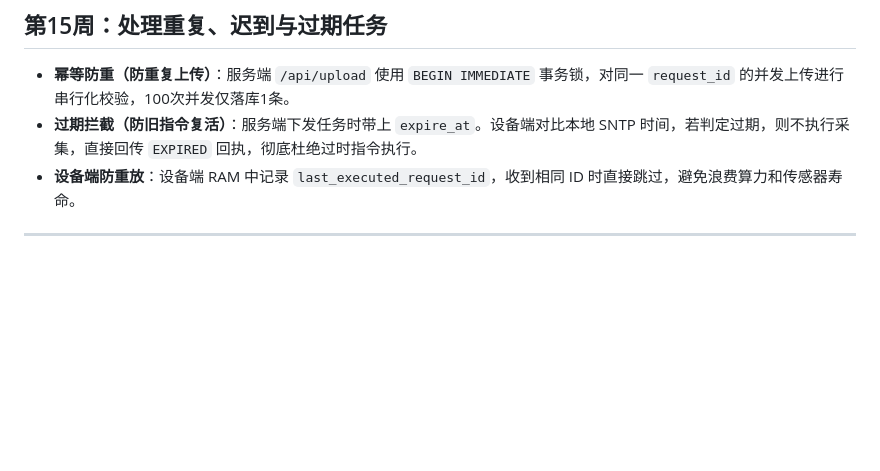
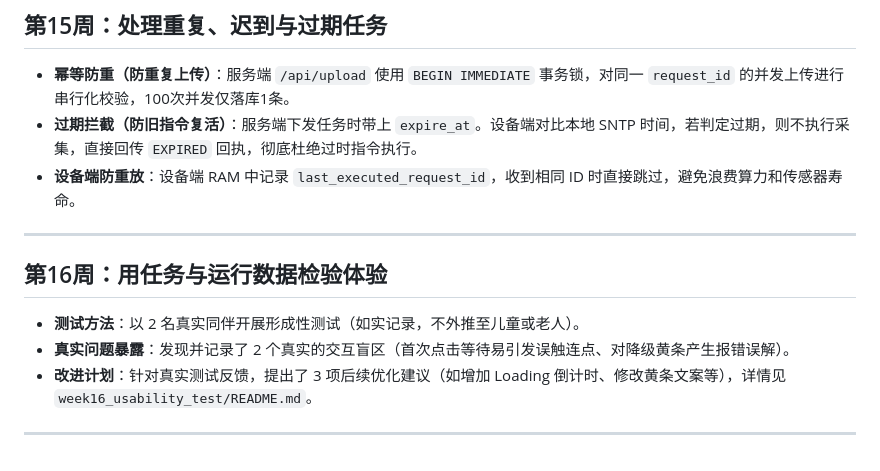
Before and after one commit to lsf06/lesson, a Markdown page: README.md, the part around the change. Rendered like a GitHub page; blank space fills up the shorter version.

Commit message:
docs: 在仓库根 README 追加第16周总结说明

```diff
--- a/README.md
+++ b/README.md
@@ -1325,3 +1325,10 @@ week13_14_15_edge_inference/     ← 涵盖第13、14、15周全功能完整版
 * **设备端防重放**：设备端 RAM 中记录 `last_executed_request_id`，收到相同 ID 时直接跳过，避免浪费算力和传感器寿命。
 
 ---
+
+## 第16周：用任务与运行数据检验体验
+* **测试方法**：以 2 名真实同伴开展形成性测试（如实记录，不外推至儿童或老人）。
+* **真实问题暴露**：发现并记录了 2 个真实的交互盲区（首次点击等待易引发误触连点、对降级黄条产生报错误解）。
+* **改进计划**：针对真实测试反馈，提出了 3 项后续优化建议（如增加 Loading 倒计时、修改黄条文案等），详情见 `week16_usability_test/README.md`。
+
+---
```
